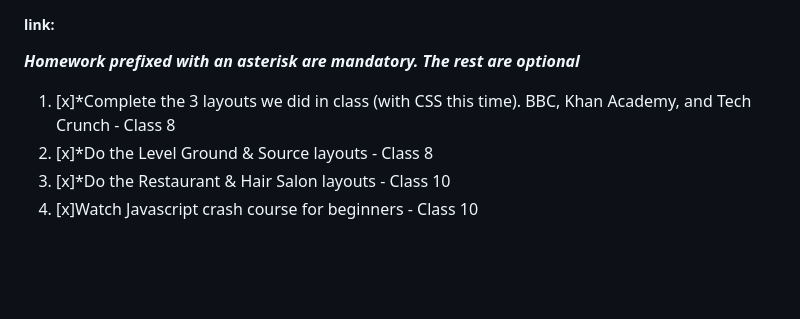
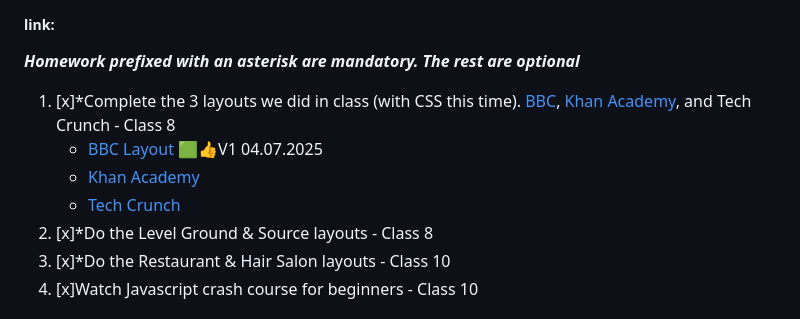
Before and after one commit to Romeo899/100dev, a Markdown page: class_8_11/README.md, the part around the change printed below. GitHub-like rendering; blank space fills up the shorter version.

Commit message:
Class 8 | Khan Academy started

```diff
--- a/class_8_11/README.md
+++ b/class_8_11/README.md
@@ -2,7 +2,10 @@
 ## Task List:
 ##### link:
 ***Homework prefixed with an asterisk are mandatory. The rest are optional***
-1. [x]*Complete the 3 layouts we did in class (with CSS this time). BBC, Khan Academy, and Tech Crunch - Class 8
+1. [x]*Complete the 3 layouts we did in class (with CSS this time). [BBC](./images/bbc-image.png), [Khan Academy](./images/khan-academy.png), and Tech Crunch - Class 8
+    - [BBC Layout](./images/BBCLayoutAttempt.png) 🟩👍V1 04.07.2025
+    - [Khan Academy]()
+    - [Tech Crunch]()
 2. [x]*Do the Level Ground & Source layouts - Class 8
 3. [x]*Do the Restaurant & Hair Salon layouts - Class 10
 4. [x]Watch Javascript crash course for beginners - Class 10
```
Also changed, not shown: other parts of class_8_11/README.md (+11 -1 lines), class_8_11/images/khan-academy.png (added), 4 other files.
